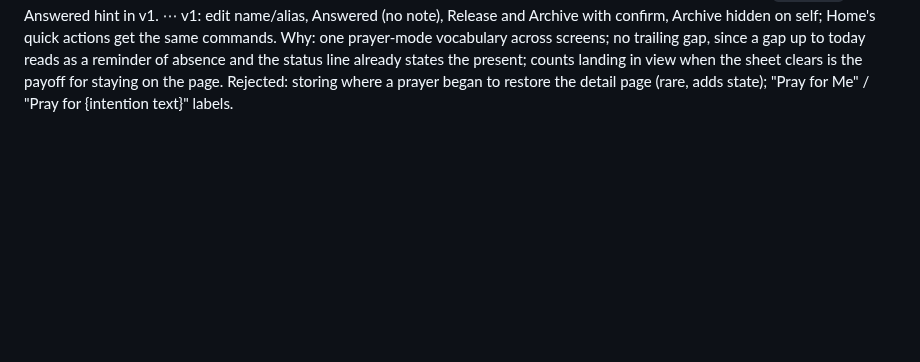
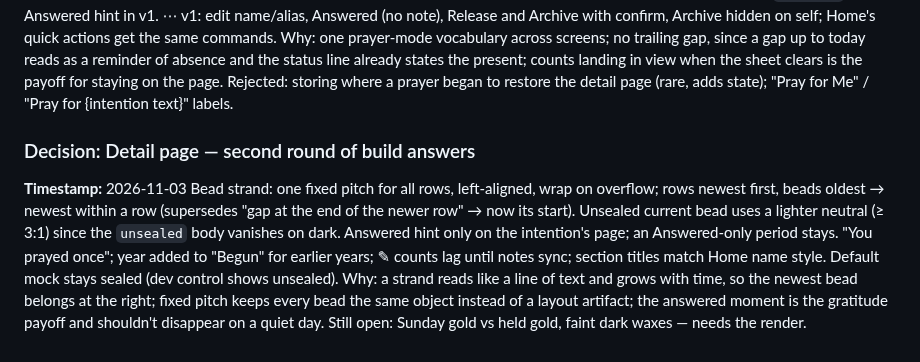
Before and after one commit to ericdolson/plus_prayer, a Markdown page: docs/decisions.md, the part around the change. GitHub-like rendering; blank space fills up the shorter version.

```diff
--- a/docs/decisions.md
+++ b/docs/decisions.md
@@ -1138,3 +1138,19 @@ the present; counts landing in view when the sheet clears is the payoff for
 staying on the page.
 Rejected: storing where a prayer began to restore the detail page (rare,
 adds state); "Pray for Me" / "Pray for {intention text}" labels.
+
+### Decision: Detail page — second round of build answers
+**Timestamp:** 2026-11-03
+Bead strand: one fixed pitch for all rows, left-aligned, wrap on overflow;
+rows newest first, beads oldest → newest within a row (supersedes "gap at the
+end of the newer row" → now its start). Unsealed current bead uses a lighter
+neutral (≥ 3:1) since the `unsealed` body vanishes on dark. Answered hint only
+on the intention's page; an Answered-only period stays. "You prayed once";
+year added to "Begun" for earlier years; ✎ counts lag until notes sync;
+section titles match Home name style. Default mock stays sealed (dev control
+shows unsealed).
+Why: a strand reads like a line of text and grows with time, so the newest
+bead belongs at the right; fixed pitch keeps every bead the same object
+instead of a layout artifact; the answered moment is the gratitude payoff and
+shouldn't disappear on a quiet day.
+Still open: Sunday gold vs held gold, faint dark waxes — needs the render.
```
Also changed, not shown: docs/product/detail-page.md (+27 -6 lines).
